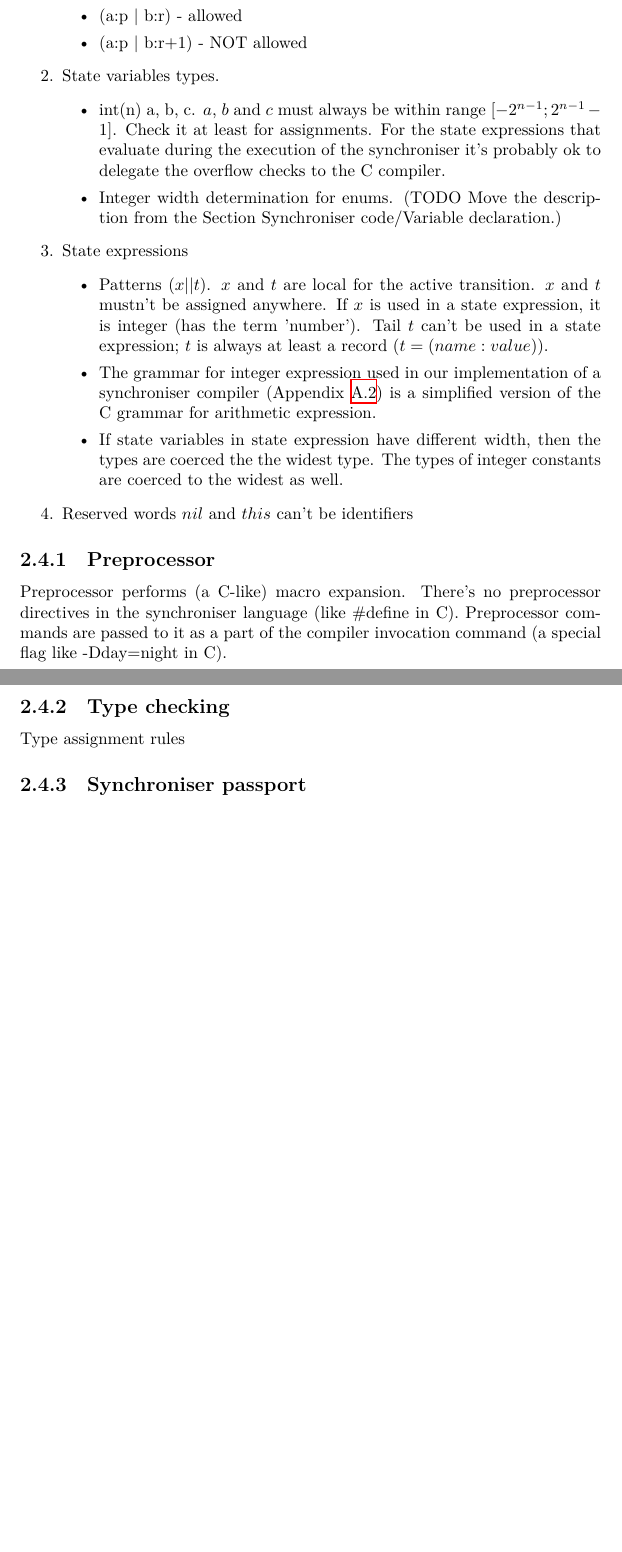
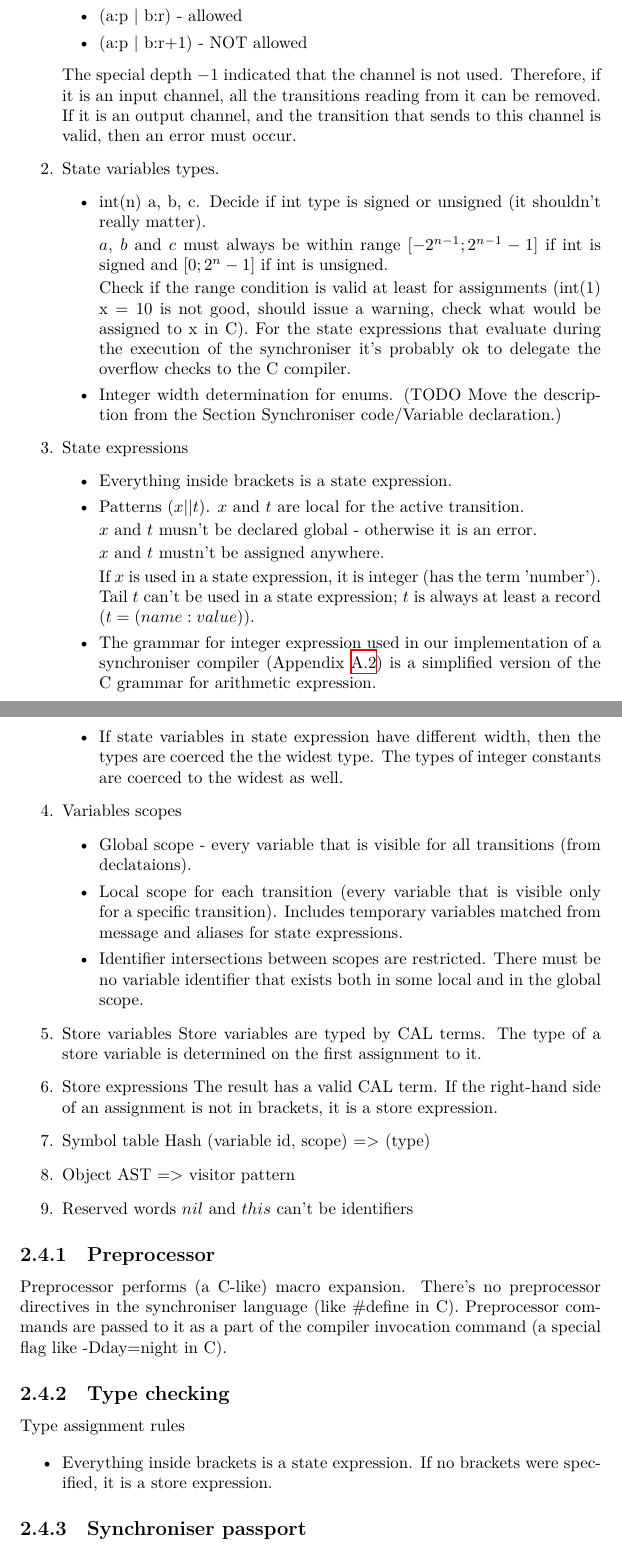
Before and after one commit to atikhono/uhmt, a LaTeX document (report.tex, which reads chapters/chapter_02.tex): two parts of pages 16 and 17 of 33, joined at a grey line, cut so that both start at the same text, the shorter picture padded with empty space. Compiled offline with XeLaTeX.

Commit message:
Small amendments to the implementation plan.

```diff
--- a/chapters/chapter_02.tex
+++ b/chapters/chapter_02.tex
@@ -417,19 +417,51 @@ To be implemented in the compiler:
   \item (a:p | b:r) - allowed
   \item (a:p | b:r+1) - NOT allowed
   \end{itemize}
+The special depth $-1$ indicated that the channel is not used. Therefore, if it is an input channel, all the transitions reading from it can be removed. If it is an output channel, and the transition that sends to this channel is valid, then an error must occur.
 
 \item State variables types.
   \begin{itemize}
-  \item int(n) a, b, c. $a$, $b$ and $c$ must always be within range $[-2^{n-1}; 2^{n-1}-1]$. Check it at least for assignments. For the state expressions that evaluate during the execution of the synchroniser it's probably ok to delegate the overflow checks to the C compiler.
+  \item int(n) a, b, c. Decide if int type is signed or unsigned (it shouldn't really matter).
+
+$a$, $b$ and $c$ must always be within range $[-2^{n-1}; 2^{n-1}-1]$ if int is signed and $[0; 2^{n}-1]$ if int is unsigned.
+
+Check if the range condition is valid at least for assignments (int(1) x = 10 is not good, should issue a warning, check what would be assigned to x in C). For the state expressions that evaluate during the execution of the synchroniser it's probably ok to delegate the overflow checks to the C compiler.
   \item Integer width determination for enums. (TODO Move the description from the Section Synchroniser code/Variable declaration.)
   \end{itemize}
 
 \item State expressions
   \begin{itemize}
-  \item Patterns $(x || t)$. $x$ and $t$ are local for the active transition. $x$ and $t$ mustn't be assigned anywhere. If $x$ is used in a state expression, it is integer (has the term 'number'). Tail $t$ can't be used in a state expression; $t$ is always at least a record ($t = (name: value)$).
+  \item Everything inside brackets is a state expression.
+  \item Patterns $(x || t)$. $x$ and $t$ are local for the active transition.
+
+$x$ and $t$ musn't be declared global - otherwise it is an error.
+
+$x$ and $t$ mustn't be assigned anywhere.
+
+If $x$ is used in a state expression, it is integer (has the term 'number'). Tail $t$ can't be used in a state expression; $t$ is always at least a record ($t = (name: value)$).
   \item The grammar for integer expression used in our implementation of a synchroniser compiler (Appendix \ref{int_exp_gr}) is a simplified version of the C grammar for arithmetic expression.
   \item If state variables in state expression have different width, then the types are coerced the the widest type. The types of integer constants are coerced to the widest as well.
   \end{itemize}
+
+\item Variables scopes
+  \begin{itemize}
+  \item Global scope - every variable that is visible for all transitions (from declataions).
+  \item Local scope for each transition (every variable that is visible only for a specific transition). Includes temporary variables matched from message and aliases for state expressions.
+  \item Identifier intersections between scopes are restricted. There must be no variable identifier that exists both in some local and in the global scope.
+  \end{itemize}
+
+\item Store variables
+Store variables are typed by CAL terms.
+The type of a store variable is determined on the first assignment to it.
+
+\item Store expressions
+The result has a valid CAL term.
+If the right-hand side of an assignment is not in brackets, it is a store expression.
+
+\item Symbol table
+Hash (variable id, scope) => (type)
+
+\item Object AST => visitor pattern
 
 \item Reserved words $nil$ and $this$ can't be identifiers
 \end{enumerate}
@@ -445,4 +477,8 @@ Preprocessor performs (a C-like) macro expansion. There's no preprocessor direct
   \subsection{Type checking}
 Type assignment rules
 
+\begin{itemize}
+\item Everything inside brackets is a state expression. If no brackets were specified, it is a store expression.
+\end{itemize}
+
   \subsection{Synchroniser passport}
```
Also changed, not shown: chapters/chapter_02.tex (6 more changed lines).
